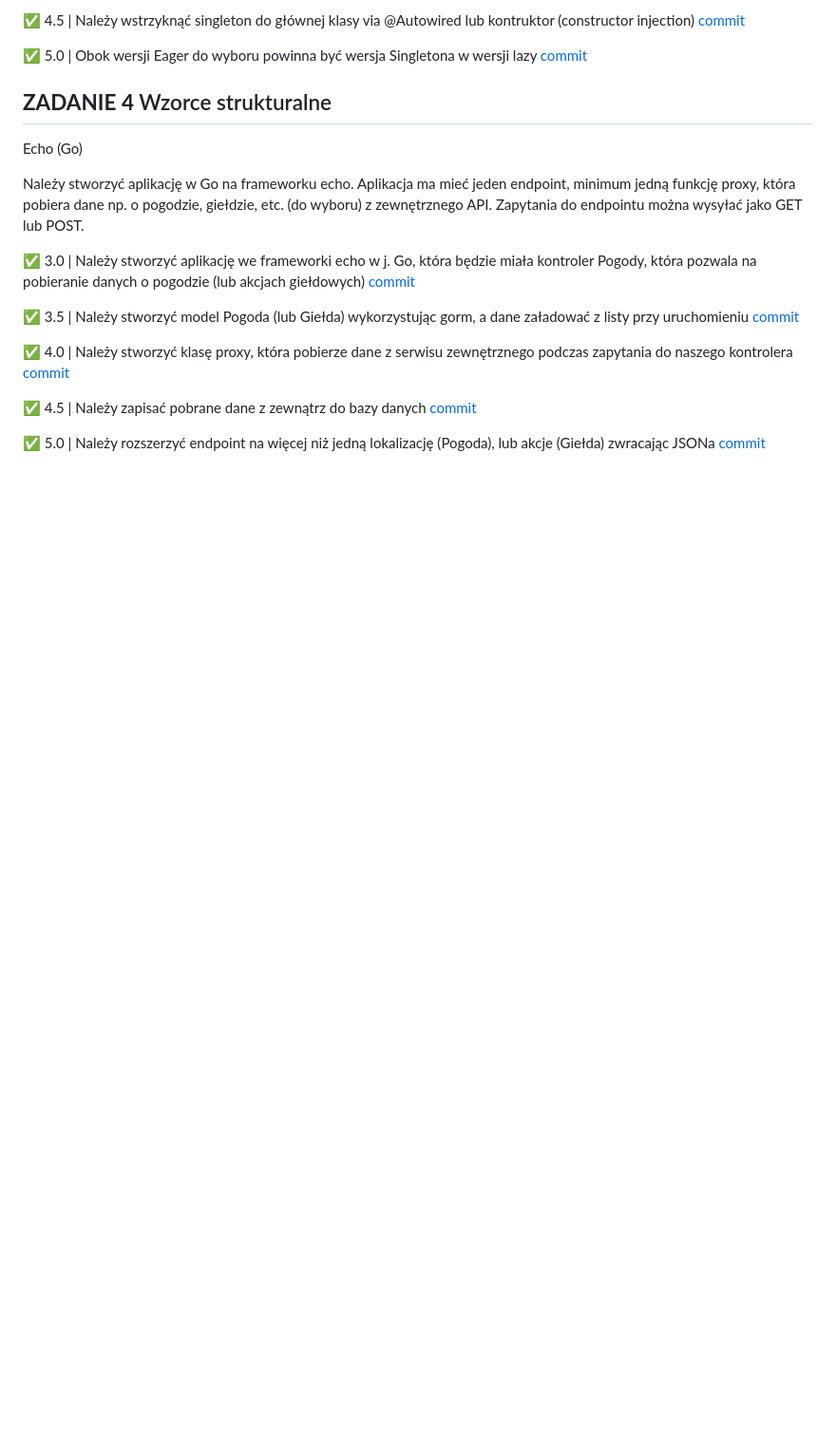
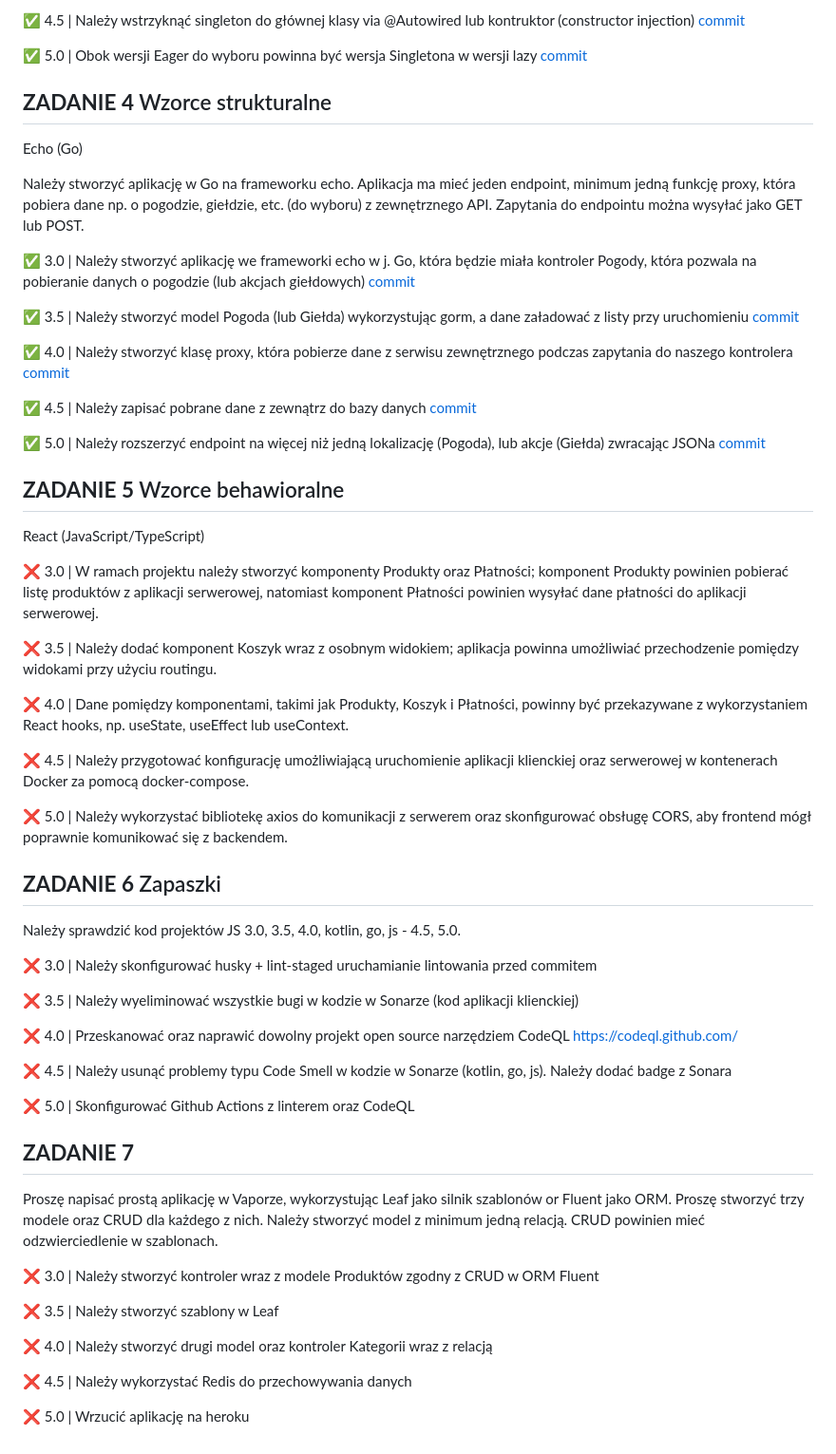
Before and after one commit to kmielniczek/projektowanie-obiektowe, a Markdown page: README.md, the part around one of its changes. Shown at 95% size. Rendered like a GitHub page; blank space fills up the shorter version.

```diff
--- a/README.md
+++ b/README.md
@@ -70,3 +73,49 @@ Zapytania do endpointu można wysyłać jako GET lub POST.
 :white_check_mark: 4.5 | Należy zapisać pobrane dane z zewnątrz do bazy danych [commit](https://github.com/kmielniczek/projektowanie-obiektowe/commit/1ad6486d98d3f88d2c635e9193c1d9a82eaec80d)
 
 :white_check_mark: 5.0 | Należy rozszerzyć endpoint na więcej niż jedną lokalizację (Pogoda), lub akcje (Giełda) zwracając JSONa [commit](https://github.com/kmielniczek/projektowanie-obiektowe/commit/1ad6486d98d3f88d2c635e9193c1d9a82eaec80d)
+
+
+## **ZADANIE 5** Wzorce behawioralne
+React (JavaScript/TypeScript)
+
+:x: 3.0 | W ramach projektu należy stworzyć komponenty Produkty oraz Płatności; komponent Produkty powinien pobierać listę produktów z aplikacji serwerowej, natomiast komponent Płatności powinien wysyłać dane płatności do aplikacji serwerowej.
+
+:x: 3.5 | Należy dodać komponent Koszyk wraz z osobnym widokiem; aplikacja powinna umożliwiać przechodzenie pomiędzy widokami przy użyciu routingu.
+
+:x: 4.0 | Dane pomiędzy komponentami, takimi jak Produkty, Koszyk i Płatności, powinny być przekazywane z wykorzystaniem React hooks, np. useState, useEffect lub useContext.
+
+:x: 4.5 | Należy przygotować konfigurację umożliwiającą uruchomienie aplikacji klienckiej oraz serwerowej w kontenerach Docker za pomocą docker-compose.
+
+:x: 5.0 | Należy wykorzystać bibliotekę axios do komunikacji z serwerem oraz skonfigurować obsługę CORS, aby frontend mógł poprawnie komunikować się z backendem.
+
+
+## **ZADANIE 6** Zapaszki
+Należy sprawdzić kod projektów JS 3.0, 3.5, 4.0,  kotlin, go, js - 4.5, 5.0.
+
+:x: 3.0 | Należy skonfigurować husky + lint-staged uruchamianie lintowania przed commitem
+
+:x: 3.5 | Należy wyeliminować wszystkie bugi w kodzie w Sonarze (kod aplikacji klienckiej)
+
+:x: 4.0 | Przeskanować oraz naprawić dowolny projekt open source narzędziem CodeQL https://codeql.github.com/
+
+:x: 4.5 | Należy usunąć problemy typu Code Smell w kodzie w Sonarze (kotlin, go, js). Należy dodać badge z Sonara
+
+:x: 5.0 | Skonfigurować Github Actions z linterem oraz CodeQL
+
+
+## **ZADANIE 7**
+Proszę napisać prostą aplikację w Vaporze,
+wykorzystując Leaf jako silnik szablonów or Fluent jako ORM.
+Proszę stworzyć trzy modele oraz CRUD dla każdego z nich.
+Należy stworzyć model z minimum jedną relacją.
+CRUD powinien mieć odzwierciedlenie w szablonach.
+
+:x: 3.0 | Należy stworzyć kontroler wraz z modele Produktów zgodny z CRUD w ORM Fluent
+
+:x: 3.5 | Należy stworzyć szablony w Leaf
+
+:x: 4.0 | Należy stworzyć drugi model oraz kontroler Kategorii wraz z relacją
+
+:x: 4.5 | Należy wykorzystać Redis do przechowywania danych
+
+:x: 5.0 | Wrzucić aplikację na heroku
```
Also changed, not shown: other parts of README.md (+3 -0 lines).
